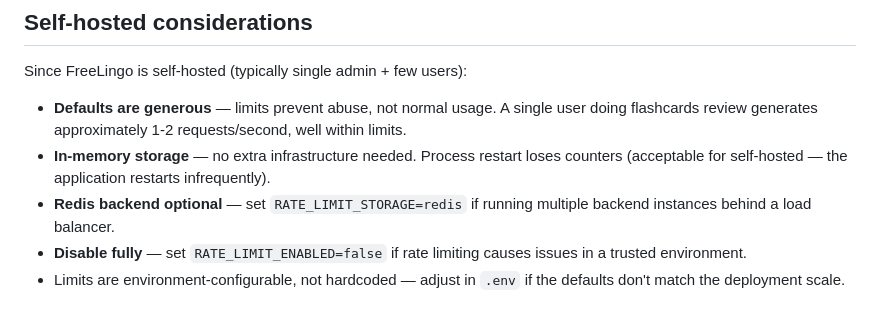
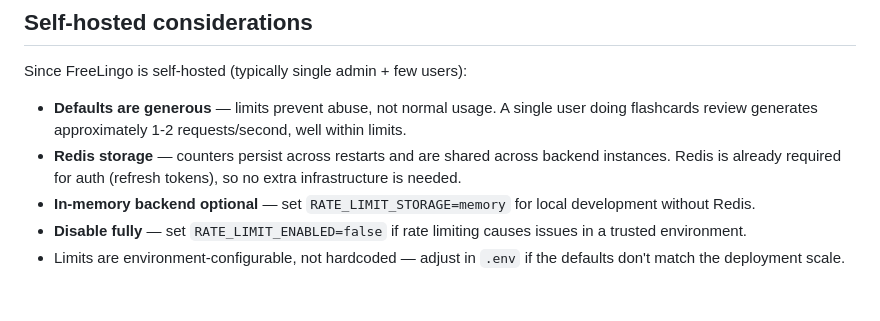
Before and after one commit to Huntsman1756/protolingo-, a Markdown page: specs/rate-limiting.instructions.md, the part around one of its changes. GitHub-like rendering.

```diff
--- a/specs/rate-limiting.instructions.md
+++ b/specs/rate-limiting.instructions.md
@@ -94,7 +94,7 @@ The WebSocket conversation endpoint (`/ws/conversation`) is **not** rate-limited
 Since FreeLingo is self-hosted (typically single admin + few users):
 
 - **Defaults are generous** — limits prevent abuse, not normal usage. A single user doing flashcards review generates approximately 1-2 requests/second, well within limits.
-- **In-memory storage** — no extra infrastructure needed. Process restart loses counters (acceptable for self-hosted — the application restarts infrequently).
-- **Redis backend optional** — set `RATE_LIMIT_STORAGE=redis` if running multiple backend instances behind a load balancer.
+- **Redis storage** — counters persist across restarts and are shared across backend instances. Redis is already required for auth (refresh tokens), so no extra infrastructure is needed.
+- **In-memory backend optional** — set `RATE_LIMIT_STORAGE=memory` for local development without Redis.
 - **Disable fully** — set `RATE_LIMIT_ENABLED=false` if rate limiting causes issues in a trusted environment.
 - Limits are environment-configurable, not hardcoded — adjust in `.env` if the defaults don't match the deployment scale.
```
Also changed, not shown: other parts of specs/rate-limiting.instructions.md (+7 -7 lines), specs/architecture.instructions.md (+5 -3 lines), specs/phase-3-conversation.instructions.md (+2 -2 lines).
